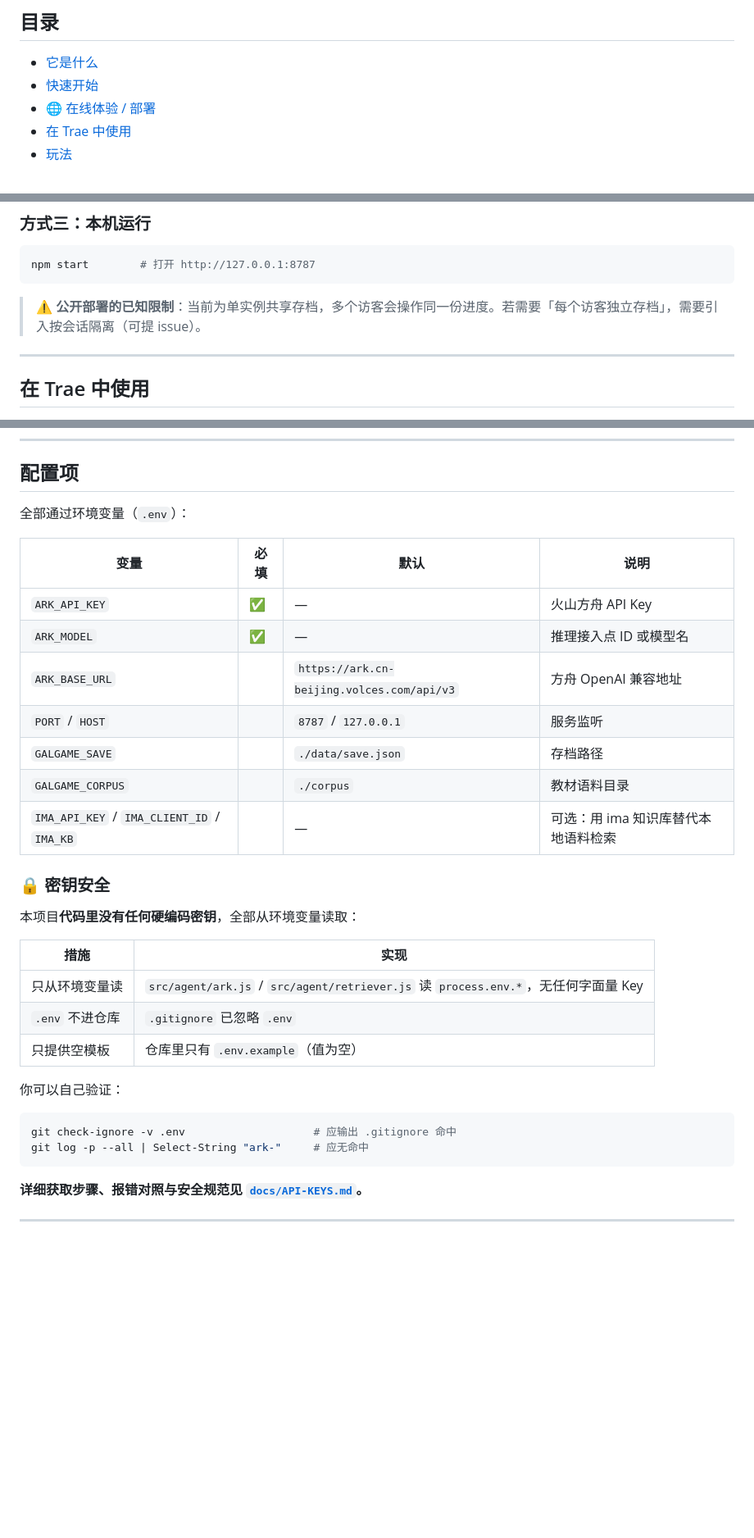
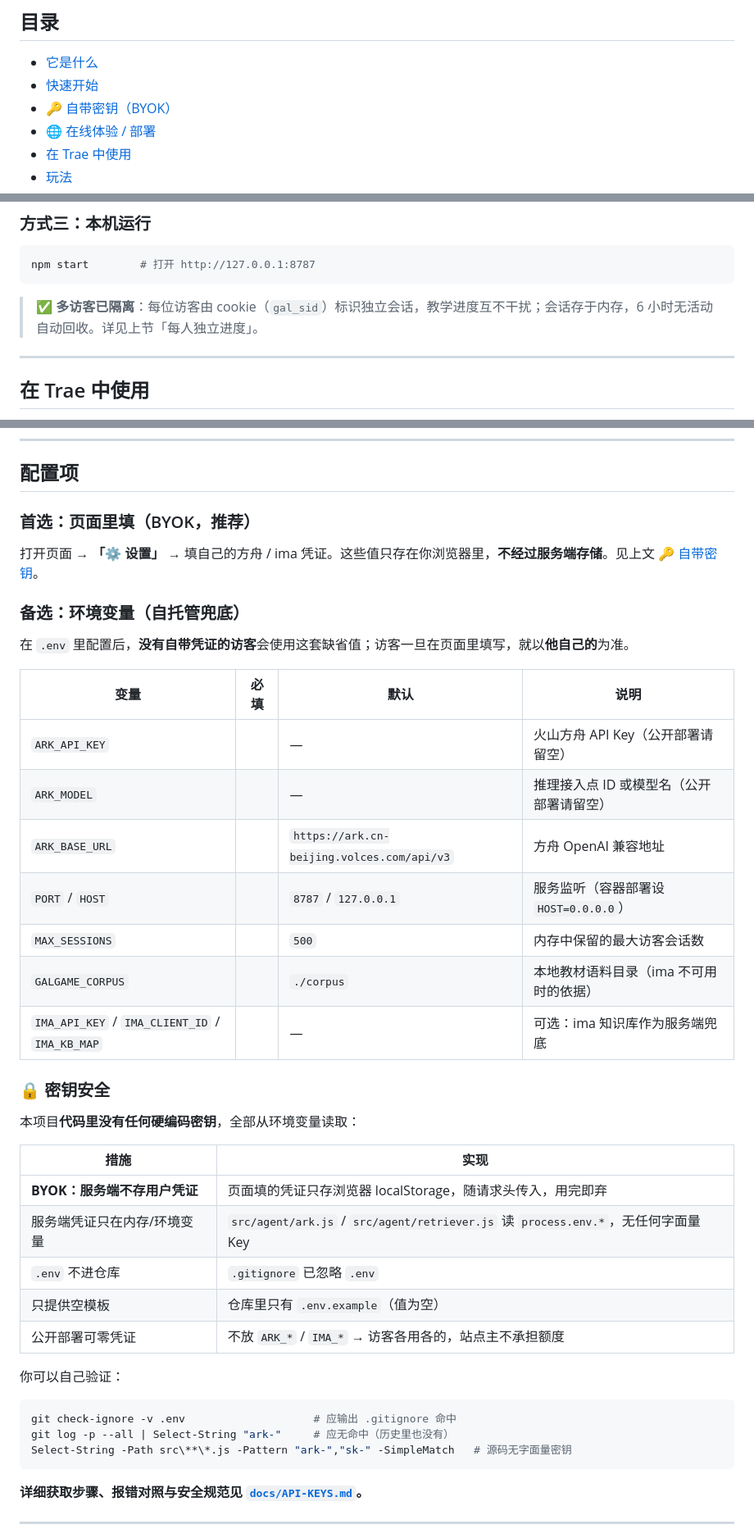
Before and after one commit to ambitionhigh/academic-galgame-agent, a Markdown page: README.md, 3 parts joined by grey strips. Shown at 82% size. GitHub-like rendering; blank space fills up the shorter version.

````diff
--- a/README.md
+++ b/README.md
@@ -25,6 +25,7 @@
 
 - [它是什么](#它是什么)
 - [快速开始](#快速开始)
+- [🔑 自带密钥（BYOK）](#-自带密钥byok--每个人学自己的资料)
 - [🌐 在线体验 / 部署](#-在线体验--部署)
 - [在 Trae 中使用](#在-trae-中使用)
 - [玩法](#玩法)
@@ -135,7 +182,7 @@ docker run -p 8787:8787 -e HOST=0.0.0.0 academic-galgame-agent
 npm start        # 打开 http://127.0.0.1:8787
 ```
 
-> ⚠️ **公开部署的已知限制**：当前为单实例共享存档，多个访客会操作同一份进度。若需要「每个访客独立存档」，需要引入按会话隔离（可提 issue）。
+> ✅ **多访客已隔离**：每位访客由 cookie（`gal_sid`）标识独立会话，教学进度互不干扰；会话存于内存，6 小时无活动自动回收。详见上节「每人独立进度」。
 
 ---
 
@@ -321,17 +368,23 @@ curl -s -X POST http://127.0.0.1:8787/api/chat \
 
 ## 配置项
 
-全部通过环境变量（`.env`）：
+### 首选：页面里填（BYOK，推荐）
+
+打开页面 → **「⚙ 设置」** → 填自己的方舟 / ima 凭证。这些值只存在你浏览器里，**不经过服务端存储**。见上文 [🔑 自带密钥](#-自带密钥byok--每个人学自己的资料)。
+
+### 备选：环境变量（自托管兜底）
+
+在 `.env` 里配置后，**没有自带凭证的访客**会使用这套缺省值；访客一旦在页面里填写，就以**他自己的**为准。
 
 | 变量 | 必填 | 默认 | 说明 |
 |---|---|---|---|
-| `ARK_API_KEY` | ✅ | — | 火山方舟 API Key |
-| `ARK_MODEL` | ✅ | — | 推理接入点 ID 或模型名 |
+| `ARK_API_KEY` | | — | 火山方舟 API Key（公开部署请留空） |
+| `ARK_MODEL` | | — | 推理接入点 ID 或模型名（公开部署请留空） |
 | `ARK_BASE_URL` | | `https://ark.cn-beijing.volces.com/api/v3` | 方舟 OpenAI 兼容地址 |
-| `PORT` / `HOST` | | `8787` / `127.0.0.1` | 服务监听 |
-| `GALGAME_SAVE` | | `./data/save.json` | 存档路径 |
-| `GALGAME_CORPUS` | | `./corpus` | 教材语料目录 |
-| `IMA_API_KEY` / `IMA_CLIENT_ID` / `IMA_KB` | | — | 可选：用 ima 知识库替代本地语料检索 |
+| `PORT` / `HOST` | | `8787` / `127.0.0.1` | 服务监听（容器部署设 `HOST=0.0.0.0`） |
+| `MAX_SESSIONS` | | `500` | 内存中保留的最大访客会话数 |
+| `GALGAME_CORPUS` | | `./corpus` | 本地教材语料目录（ima 不可用时的依据） |
+| `IMA_API_KEY` / `IMA_CLIENT_ID` / `IMA_KB_MAP` | | — | 可选：ima 知识库作为服务端兜底 |
 
 ### 🔒 密钥安全
 
@@ -339,15 +392,18 @@ curl -s -X POST http://127.0.0.1:8787/api/chat \
 
 | 措施 | 实现 |
 |---|---|
-| 只从环境变量读 | `src/agent/ark.js` / `src/agent/retriever.js` 读 `process.env.*`，无任何字面量 Key |
+| **BYOK：服务端不存用户凭证** | 页面填的凭证只存浏览器 localStorage，随请求头传入，用完即弃 |
+| 服务端凭证只在内存/环境变量 | `src/agent/ark.js` / `src/agent/retriever.js` 读 `process.env.*`，无任何字面量 Key |
 | `.env` 不进仓库 | `.gitignore` 已忽略 `.env` |
 | 只提供空模板 | 仓库里只有 `.env.example`（值为空） |
+| 公开部署可零凭证 | 不放 `ARK_*` / `IMA_*` → 访客各用各的，站点主不承担额度 |
 
 你可以自己验证：
 
 ```bash
 git check-ignore -v .env                    # 应输出 .gitignore 命中
-git log -p --all | Select-String "ark-"     # 应无命中
+git log -p --all | Select-String "ark-"     # 应无命中（历史里也没有）
+Select-String -Path src\**\*.js -Pattern "ark-","sk-" -SimpleMatch   # 源码无字面量密钥
 ```
 
 **详细获取步骤、报错对照与安全规范见 [`docs/API-KEYS.md`](./docs/API-KEYS.md)。**
````
Also changed, not shown: other parts of README.md (+47 -1 lines), docs/API-KEYS.md (+51 -1 lines), docs/screenshot-settings.png (added), 8 other files.
